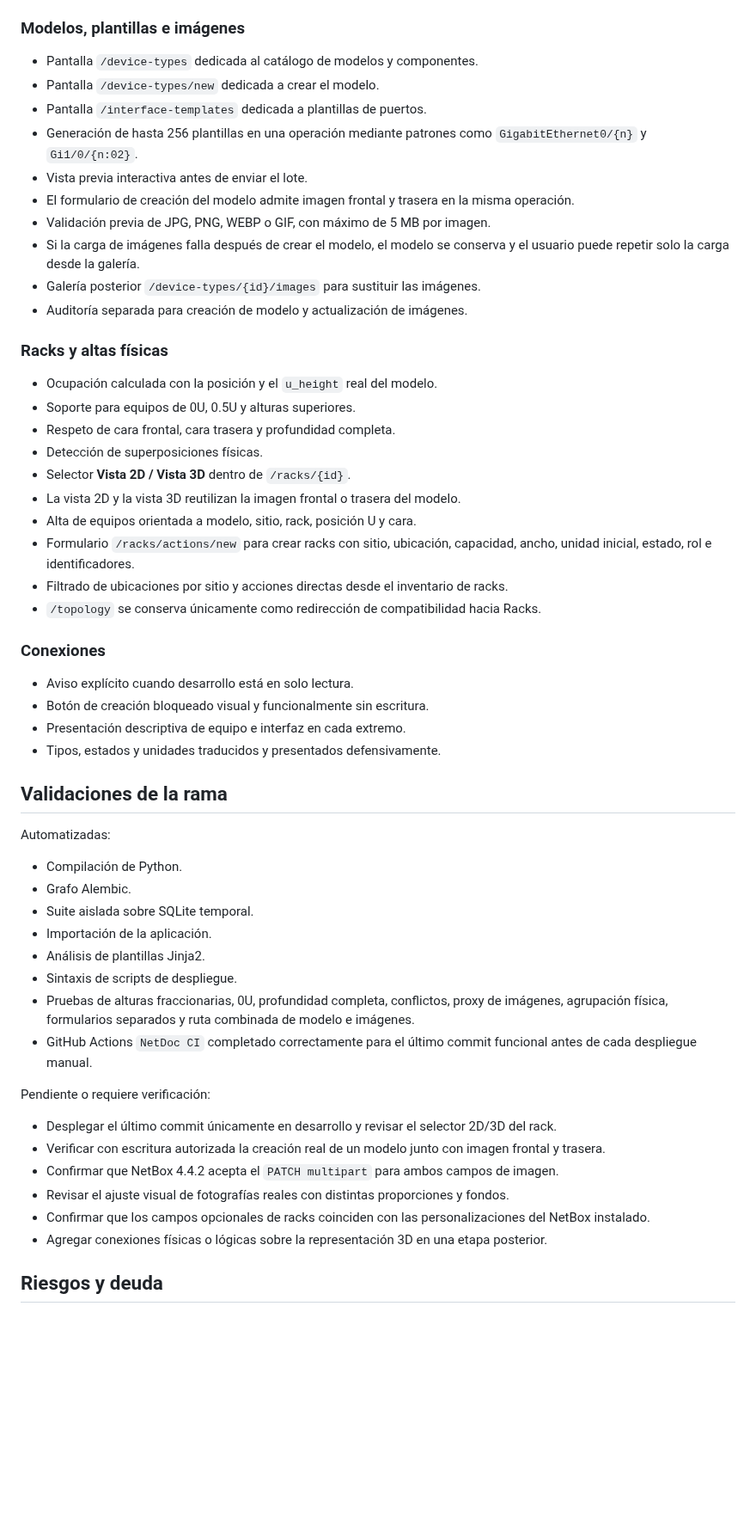
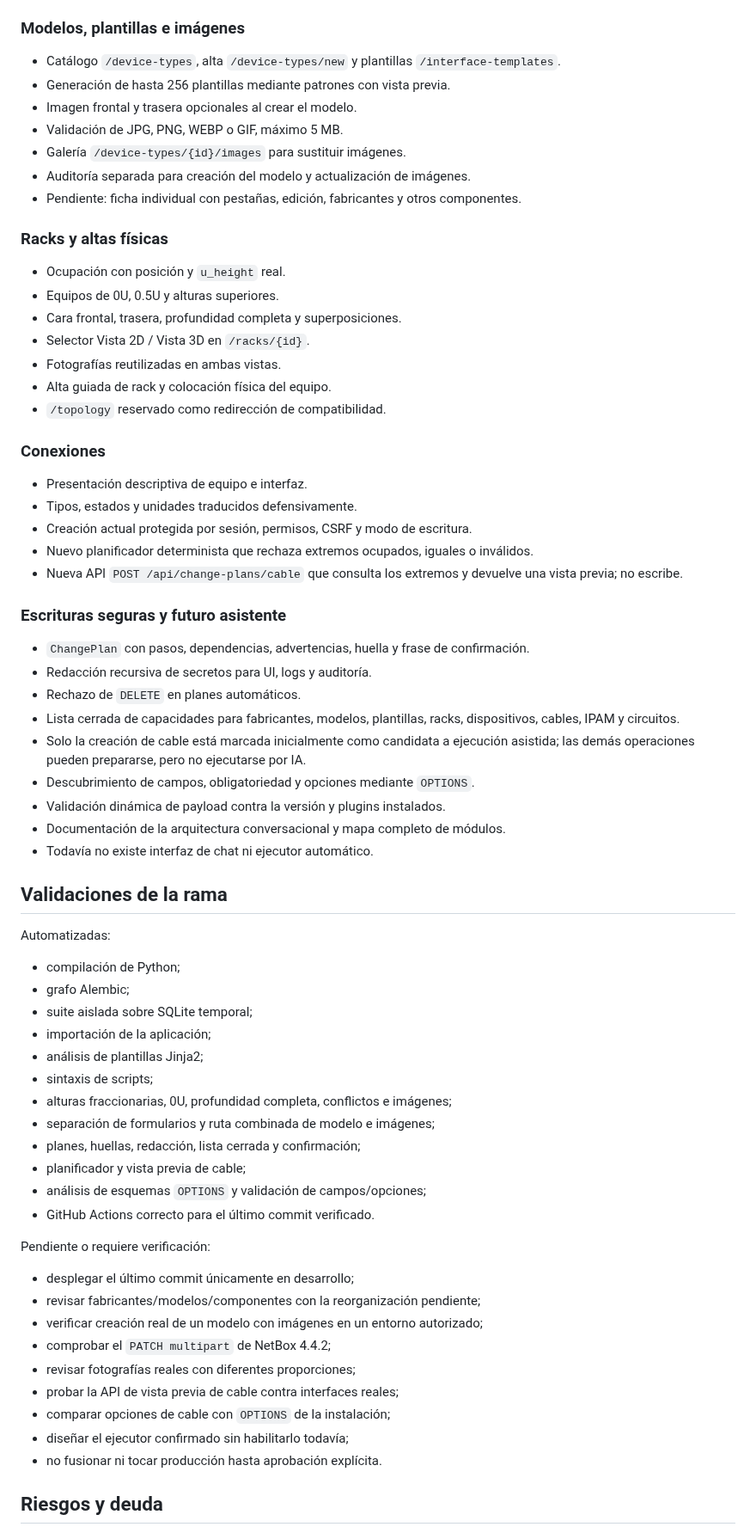
Before and after one commit to tito9903-byte/netdoc, a Markdown page: docs/PROJECT_STATUS.md, the part around one of its changes. Shown at 86% size. GitHub-like rendering; blank space fills up the shorter version.

Commit message:
docs: update status for safe plans and assistant foundation

```diff
--- a/docs/PROJECT_STATUS.md
+++ b/docs/PROJECT_STATUS.md
@@ -73,58 +74,72 @@ Servidor dedicado: `192.168.10.93`; NetBox: `https://192.168.10.95`, versión do
 
 ### Modelos, plantillas e imágenes
 
-- Pantalla `/device-types` dedicada al catálogo de modelos y componentes.
-- Pantalla `/device-types/new` dedicada a crear el modelo.
-- Pantalla `/interface-templates` dedicada a plantillas de puertos.
-- Generación de hasta 256 plantillas en una operación mediante patrones como `GigabitEthernet0/{n}` y `Gi1/0/{n:02}`.
-- Vista previa interactiva antes de enviar el lote.
-- El formulario de creación del modelo admite imagen frontal y trasera en la misma operación.
-- Validación previa de JPG, PNG, WEBP o GIF, con máximo de 5 MB por imagen.
-- Si la carga de imágenes falla después de crear el modelo, el modelo se conserva y el usuario puede repetir solo la carga desde la galería.
-- Galería posterior `/device-types/{id}/images` para sustituir las imágenes.
-- Auditoría separada para creación de modelo y actualización de imágenes.
+- Catálogo `/device-types`, alta `/device-types/new` y plantillas `/interface-templates`.
+- Generación de hasta 256 plantillas mediante patrones con vista previa.
+- Imagen frontal y trasera opcionales al crear el modelo.
+- Validación de JPG, PNG, WEBP o GIF, máximo 5 MB.
+- Galería `/device-types/{id}/images` para sustituir imágenes.
+- Auditoría separada para creación del modelo y actualización de imágenes.
+- Pendiente: ficha individual con pestañas, edición, fabricantes y otros componentes.
 
 ### Racks y altas físicas
 
-- Ocupación calculada con la posición y el `u_height` real del modelo.
-- Soporte para equipos de 0U, 0.5U y alturas superiores.
-- Respeto de cara frontal, cara trasera y profundidad completa.
-- Detección de superposiciones físicas.
-- Selector **Vista 2D / Vista 3D** dentro de `/racks/{id}`.
-- La vista 2D y la vista 3D reutilizan la imagen frontal o trasera del modelo.
-- Alta de equipos orientada a modelo, sitio, rack, posición U y cara.
-- Formulario `/racks/actions/new` para crear racks con sitio, ubicación, capacidad, ancho, unidad inicial, estado, rol e identificadores.
-- Filtrado de ubicaciones por sitio y acciones directas desde el inventario de racks.
-- `/topology` se conserva únicamente como redirección de compatibilidad hacia Racks.
+- Ocupación con posición y `u_height` real.
+- Equipos de 0U, 0.5U y alturas superiores.
+- Cara frontal, trasera, profundidad completa y superposiciones.
+- Selector Vista 2D / Vista 3D en `/racks/{id}`.
+- Fotografías reutilizadas en ambas vistas.
+- Alta guiada de rack y colocación física del equipo.
+- `/topology` reservado como redirección de compatibilidad.
 
 ### Conexiones
 
-- Aviso explícito cuando desarrollo está en solo lectura.
-- Botón de creación bloqueado visual y funcionalmente sin escritura.
-- Presentación descriptiva de equipo e interfaz en cada extremo.
-- Tipos, estados y unidades traducidos y presentados defensivamente.
+- Presentación descriptiva de equipo e interfaz.
+- Tipos, estados y unidades traducidos defensivamente.
+- Creación actual protegida por sesión, permisos, CSRF y modo de escritura.
+- Nuevo planificador determinista que rechaza extremos ocupados, iguales o inválidos.
+- Nueva API `POST /api/change-plans/cable` que consulta los extremos y devuelve una vista previa; no escribe.
+
+### Escrituras seguras y futuro asistente
+
+- `ChangePlan` con pasos, dependencias, advertencias, huella y frase de confirmación.
+- Redacción recursiva de secretos para UI, logs y auditoría.
+- Rechazo de `DELETE` en planes automáticos.
+- Lista cerrada de capacidades para fabricantes, modelos, plantillas, racks, dispositivos, cables, IPAM y circuitos.
+- Solo la creación de cable está marcada inicialmente como candidata a ejecución asistida; las demás operaciones pueden prepararse, pero no ejecutarse por IA.
+- Descubrimiento de campos, obligatoriedad y opciones mediante `OPTIONS`.
+- Validación dinámica de payload contra la versión y plugins instalados.
+- Documentación de la arquitectura conversacional y mapa completo de módulos.
+- Todavía no existe interfaz de chat ni ejecutor automático.
 
 ## Validaciones de la rama
 
 Automatizadas:
 
-- Compilación de Python.
-- Grafo Alembic.
-- Suite aislada sobre SQLite temporal.
-- Importación de la aplicación.
-- Análisis de plantillas Jinja2.
-- Sintaxis de scripts de despliegue.
-- Pruebas de alturas fraccionarias, 0U, profundidad completa, conflictos, proxy de imágenes, agrupación física, formularios separados y ruta combinada de modelo e imágenes.
-- GitHub Actions `NetDoc CI` completado correctamente para el último commit funcional antes de cada despliegue manual.
+- compilación de Python;
+- grafo Alembic;
+- suite aislada sobre SQLite temporal;
+- importación de la aplicación;
+- análisis de plantillas Jinja2;
+- sintaxis de scripts;
+- alturas fraccionarias, 0U, profundidad completa, conflictos e imágenes;
+- separación de formularios y ruta combinada de modelo e imágenes;
+- planes, huellas, redacción, lista cerrada y confirmación;
+- planificador y vista previa de cable;
+- análisis de esquemas `OPTIONS` y validación de campos/opciones;
+- GitHub Actions correcto para el último commit verificado.
 
 Pendiente o requiere verificación:
 
-- Desplegar el último commit únicamente en desarrollo y revisar el selector 2D/3D del rack.
-- Verificar con escritura autorizada la creación real de un modelo junto con imagen frontal y trasera.
-- Confirmar que NetBox 4.4.2 acepta el `PATCH multipart` para ambos campos de imagen.
-- Revisar el ajuste visual de fotografías reales con distintas proporciones y fondos.
-- Confirmar que los campos opcionales de racks coinciden con las personalizaciones del NetBox instalado.
-- Agregar conexiones físicas o lógicas sobre la representación 3D en una etapa posterior.
+- desplegar el último commit únicamente en desarrollo;
+- revisar fabricantes/modelos/componentes con la reorganización pendiente;
+- verificar creación real de un modelo con imágenes en un entorno autorizado;
+- comprobar el `PATCH multipart` de NetBox 4.4.2;
+- revisar fotografías reales con diferentes proporciones;
+- probar la API de vista previa de cable contra interfaces reales;
+- comparar opciones de cable con `OPTIONS` de la instalación;
+- diseñar el ejecutor confirmado sin habilitarlo todavía;
+- no fusionar ni tocar producción hasta aprobación explícita.
 
 ## Riesgos y deuda
 
```
Also changed, not shown: other parts of docs/PROJECT_STATUS.md (+32 -29 lines).
